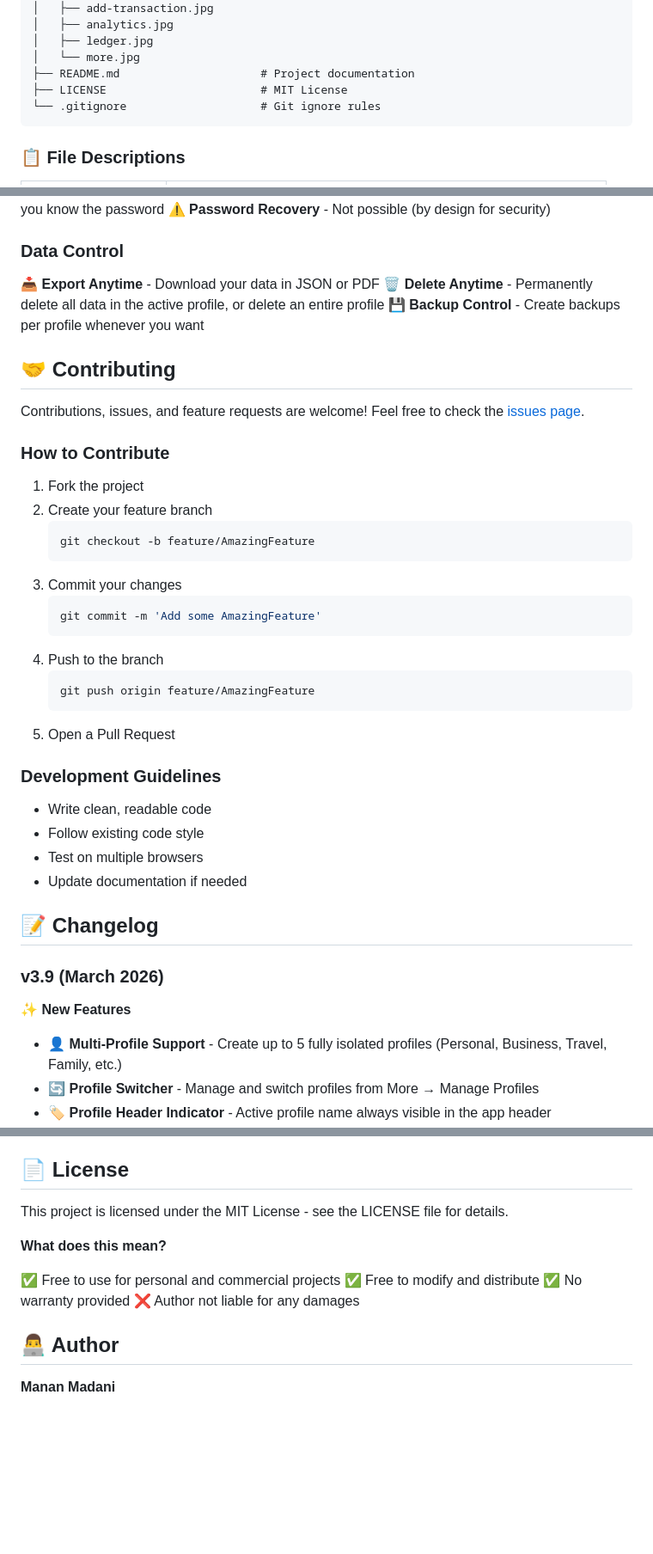
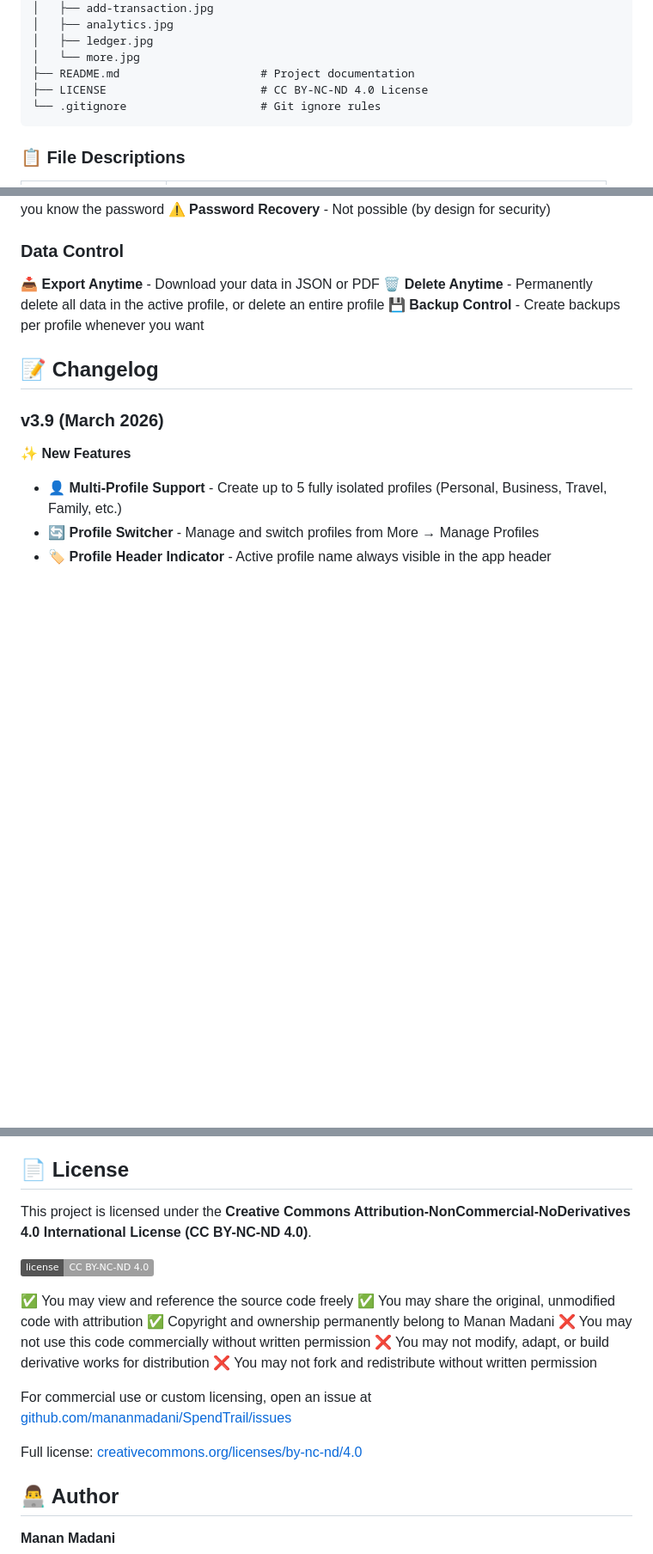
Before and after one commit to mananmadani/SpendTrail, a Markdown page: README.md, 3 parts joined by grey strips. Shown at 86% size. Rendered like a GitHub page; badges without logos; blank space fills up the shorter version.

````diff
--- a/README.md
+++ b/README.md
@@ -171,7 +170,7 @@ SpendTrail/
 │   ├── ledger.jpg
 │   └── more.jpg
 ├── README.md                     # Project documentation
-├── LICENSE                       # MIT License
+├── LICENSE                       # CC BY-NC-ND 4.0 License
 └── .gitignore                    # Git ignore rules
 ```
 
@@ -319,34 +318,6 @@ SpendTrail generates professional PDF reports with:
 🗑️ **Delete Anytime** - Permanently delete all data in the active profile, or delete an entire profile
 💾 **Backup Control** - Create backups per profile whenever you want
 
-## 🤝 Contributing
-
-Contributions, issues, and feature requests are welcome! Feel free to check the [issues page](https://github.com/mananmadani/SpendTrail/issues).
-
-### How to Contribute
-
-1. Fork the project
-2. Create your feature branch
-   ```bash
-   git checkout -b feature/AmazingFeature
-   ```
-3. Commit your changes
-   ```bash
-   git commit -m 'Add some AmazingFeature'
-   ```
-4. Push to the branch
-   ```bash
-   git push origin feature/AmazingFeature
-   ```
-5. Open a Pull Request
-
-### Development Guidelines
-
-- Write clean, readable code
-- Follow existing code style
-- Test on multiple browsers
-- Update documentation if needed
-
 ## 📝 Changelog
 
 ### v3.9 (March 2026)
@@ -414,14 +386,20 @@ Contributions, issues, and feature requests are welcome! Feel free to check the
 
 ## 📄 License
 
-This project is licensed under the MIT License - see the LICENSE file for details.
+This project is licensed under the **Creative Commons Attribution-NonCommercial-NoDerivatives 4.0 International License (CC BY-NC-ND 4.0)**.
 
-**What does this mean?**
+[![License](https://img.shields.io/badge/license-CC%20BY--NC--ND%204.0-lightgrey)](https://creativecommons.org/licenses/by-nc-nd/4.0/)
 
-✅ Free to use for personal and commercial projects
-✅ Free to modify and distribute
-✅ No warranty provided
-❌ Author not liable for any damages
+✅ You may view and reference the source code freely
+✅ You may share the original, unmodified code with attribution
+✅ Copyright and ownership permanently belong to Manan Madani
+❌ You may not use this code commercially without written permission
+❌ You may not modify, adapt, or build derivative works for distribution
+❌ You may not fork and redistribute without written permission
+
+For commercial use or custom licensing, open an issue at [github.com/mananmadani/SpendTrail/issues](https://github.com/mananmadani/SpendTrail/issues)
+
+Full license: [creativecommons.org/licenses/by-nc-nd/4.0](https://creativecommons.org/licenses/by-nc-nd/4.0/)
 
 ## 👨‍💻 Author
 
````
Also changed, not shown: other parts of README.md (+4 -5 lines).
